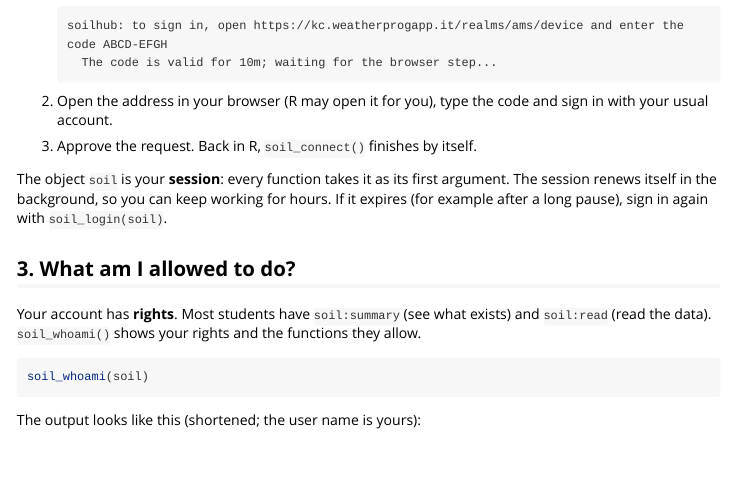
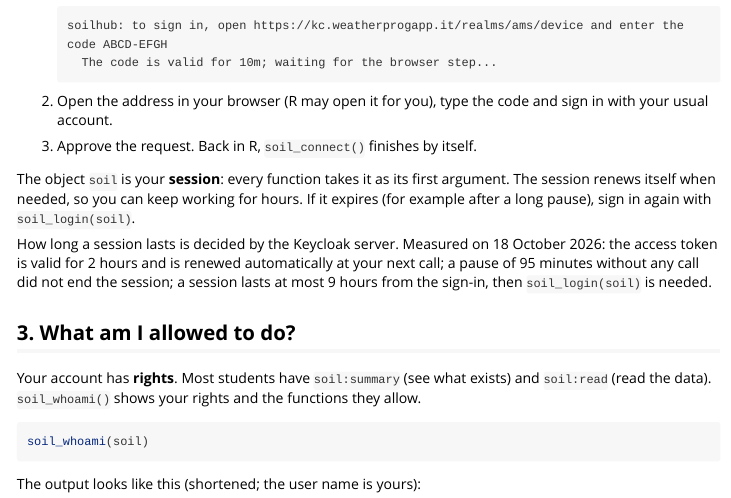
Before and after one commit to giulange/soilhub-r, an R Markdown document (vignettes/soilhub.Rmd): the page in a window 1100 px wide, from 800 px down. Rendered offline with R 4.5, knitr and Pandoc, with nearby package versions; some code elsewhere in the file could not run offline.

Commit message:
test: live acceptance scripts for the owner (WP12)
tests/live/: smoke.R (criteria 3, 4, 7 reader part), exports.R (criterion 5),
session-hours.R (criterion 2, main and forced-expiry modes), write-acceptance.R
(criteria 6, 7; refuses production without --allow-production), common.R
(options, redacted logs, checks, fake servers from the unit-test helpers for
--fake dry runs) and README.md for the owner. Getting-started vignette: the
Keycloak session limits measured on 2026-10-18.

Refs #14

```diff
--- a/vignettes/soilhub.Rmd
+++ b/vignettes/soilhub.Rmd
@@ -77,9 +77,15 @@ What happens, step by step:
 3. Approve the request. Back in R, `soil_connect()` finishes by itself.
 
 The object `soil` is your **session**: every function takes it as its first
-argument. The session renews itself in the background, so you can keep
-working for hours. If it expires (for example after a long pause), sign in
-again with `soil_login(soil)`.
+argument. The session renews itself when needed, so you can keep working
+for hours. If it expires (for example after a long pause), sign in again
+with `soil_login(soil)`.
+
+How long a session lasts is decided by the Keycloak server. Measured on
+18 October 2026: the access token is valid for 2 hours and is renewed
+automatically at your next call; a pause of 95 minutes without any call
+did not end the session; a session lasts at most 9 hours from the sign-in,
+then `soil_login(soil)` is needed.
 
 ## 3. What am I allowed to do?
 
```
Also changed, not shown: 7 other files.
